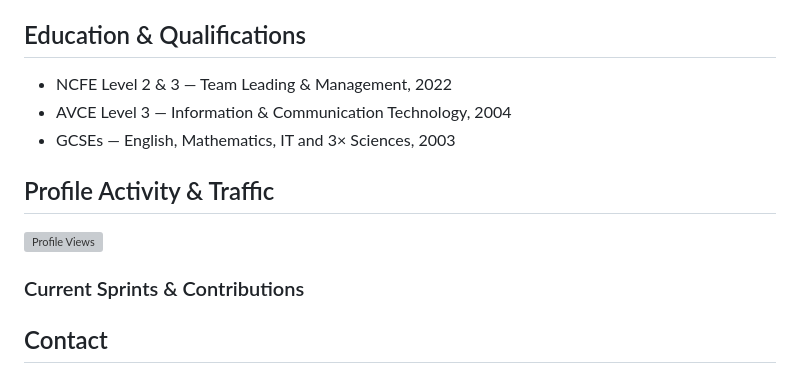
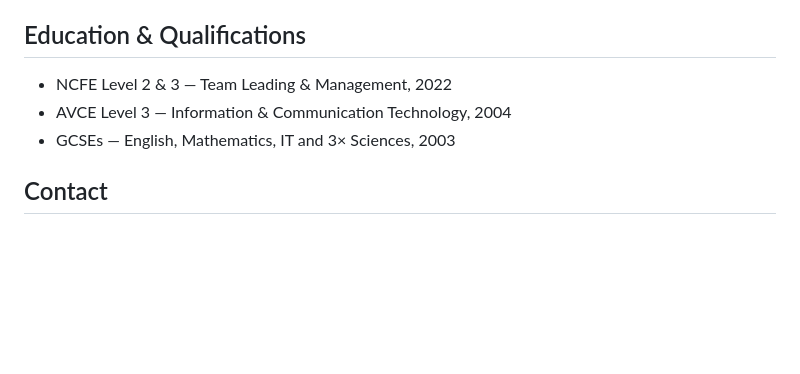
Before and after one commit to kodakodra/kodakodra.github.io, a Markdown page: README.md, the part around the change. GitHub-like rendering; blank space fills up the shorter version; grey boxes are pictures that could not be loaded.

Commit message:
Remove profile activity and traffic section
Removed profile activity section and associated image.

```diff
--- a/README.md
+++ b/README.md
@@ -67,12 +67,6 @@ queries, complaints, transactions, operational support and team-leading responsi
 - AVCE Level 3 — Information & Communication Technology, 2004
 - GCSEs — English, Mathematics, IT and 3× Sciences, 2003
 
-## Profile Activity & Traffic
-
-![Profile Views](https://laobi.icu)
-
-### Current Sprints & Contributions
-
 ## Contact
 
 - Email: kodakodra@proton.me
```
